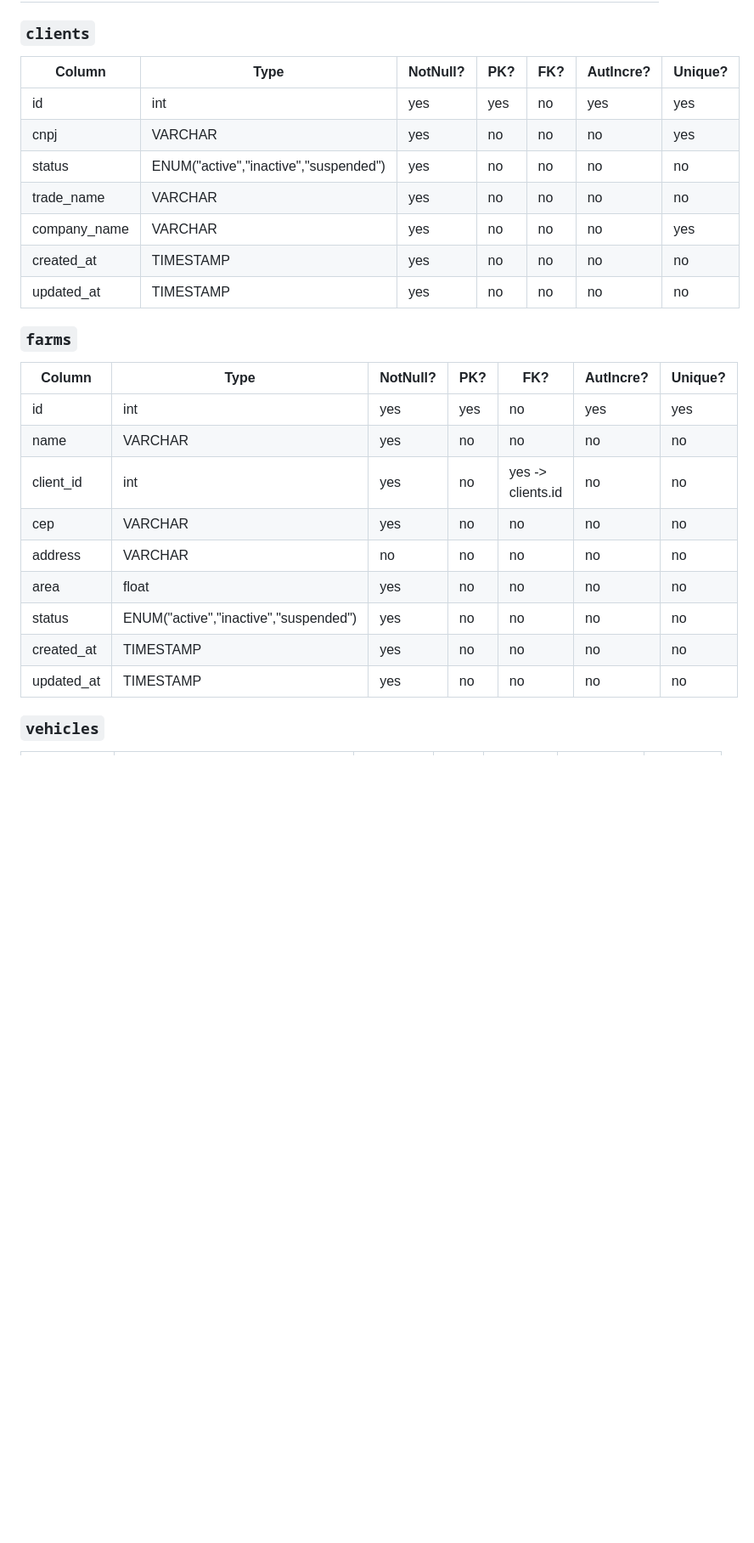
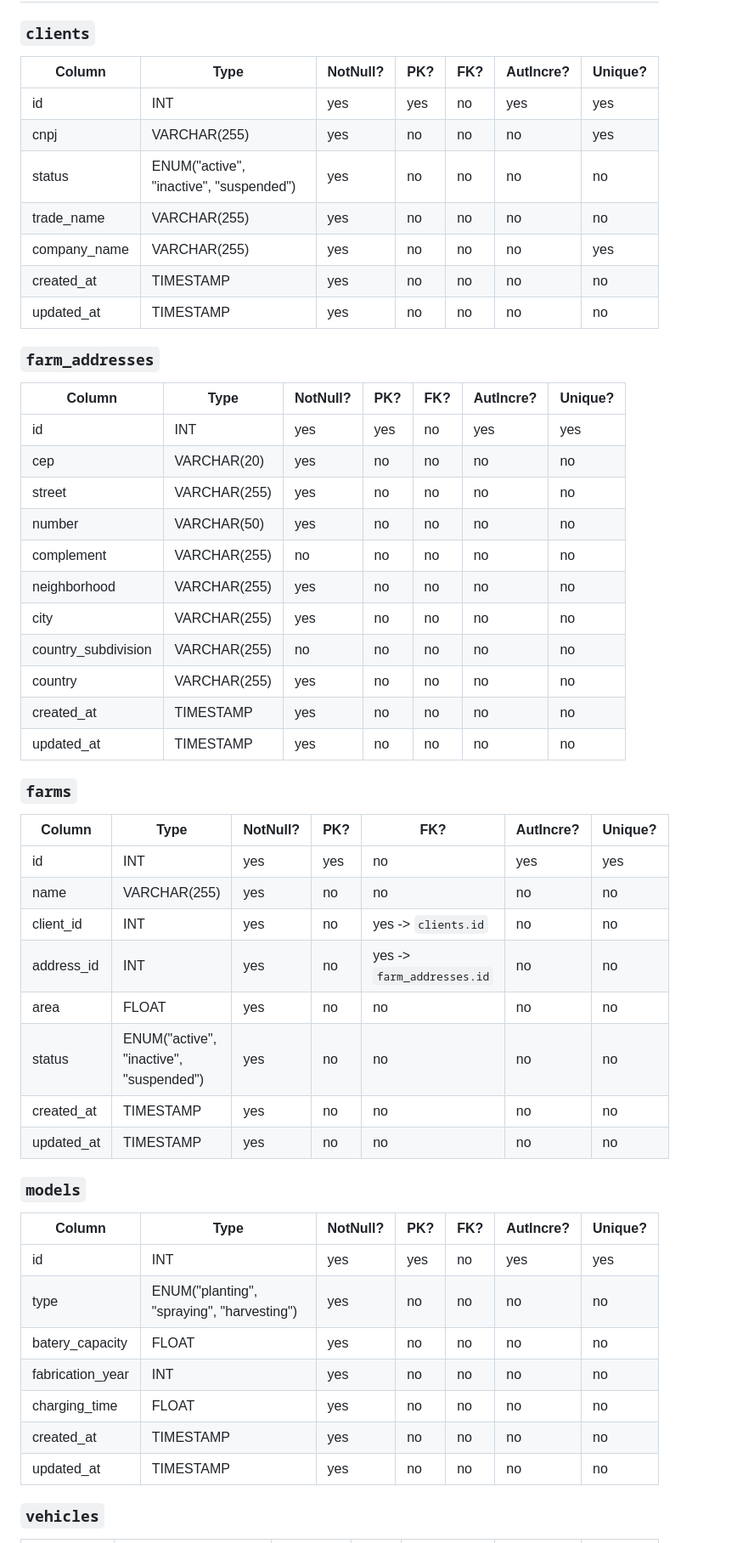
Before and after one commit to GustavoBehnck/banco_de_dados_2, a Markdown page: database/docs/mysql_estrutura.md, the part around one of its changes. Shown at 85% size. GitHub-like rendering; blank space fills up the shorter version.

Commit message:
Fix: update mysql estrocture

```diff
--- a/database/docs/mysql_estrutura.md
+++ b/database/docs/mysql_estrutura.md
@@ -105,29 +105,56 @@ erDiagram
 
 ### `clients`
 
-| Column       | Type                                  | NotNull? | PK? | FK? | AutIncre? | Unique? |
-| ------------ | ------------------------------------- | -------- | --- | --- | --------- | ------- |
-| id           | int                                   | yes      | yes | no  | yes       | yes     |
-| cnpj         | VARCHAR                               | yes      | no  | no  | no        | yes     |
-| status       | ENUM("active","inactive","suspended") | yes      | no  | no  | no        | no      |
-| trade_name   | VARCHAR                               | yes      | no  | no  | no        | no      |
-| company_name | VARCHAR                               | yes      | no  | no  | no        | yes     |
-| created_at   | TIMESTAMP                             | yes      | no  | no  | no        | no      |
-| updated_at   | TIMESTAMP                             | yes      | no  | no  | no        | no      |
+| Column       | Type                                    | NotNull? | PK? | FK? | AutIncre? | Unique? |
+| ------------ | --------------------------------------- | -------- | --- | --- | --------- | ------- |
+| id           | INT                                     | yes      | yes | no  | yes       | yes     |
+| cnpj         | VARCHAR(255)                            | yes      | no  | no  | no        | yes     |
+| status       | ENUM("active", "inactive", "suspended") | yes      | no  | no  | no        | no      |
+| trade_name   | VARCHAR(255)                            | yes      | no  | no  | no        | no      |
+| company_name | VARCHAR(255)                            | yes      | no  | no  | no        | yes     |
+| created_at   | TIMESTAMP                               | yes      | no  | no  | no        | no      |
+| updated_at   | TIMESTAMP                               | yes      | no  | no  | no        | no      |
+
+### `farm_addresses`
+
+| Column              | Type         | NotNull? | PK? | FK? | AutIncre? | Unique? |
+| ------------------- | ------------ | -------- | --- | --- | --------- | ------- |
+| id                  | INT          | yes      | yes | no  | yes       | yes     |
+| cep                 | VARCHAR(20)  | yes      | no  | no  | no        | no      |
+| street              | VARCHAR(255) | yes      | no  | no  | no        | no      |
+| number              | VARCHAR(50)  | yes      | no  | no  | no        | no      |
+| complement          | VARCHAR(255) | no       | no  | no  | no        | no      |
+| neighborhood        | VARCHAR(255) | yes      | no  | no  | no        | no      |
+| city                | VARCHAR(255) | yes      | no  | no  | no        | no      |
+| country_subdivision | VARCHAR(255) | no       | no  | no  | no        | no      |
+| country             | VARCHAR(255) | yes      | no  | no  | no        | no      |
+| created_at          | TIMESTAMP    | yes      | no  | no  | no        | no      |
+| updated_at          | TIMESTAMP    | yes      | no  | no  | no        | no      |
 
 ### `farms`
 
-| Column     | Type                                  | NotNull? | PK? | FK?               | AutIncre? | Unique? |
-| ---------- | ------------------------------------- | -------- | --- | ----------------- | --------- | ------- |
-| id         | int                                   | yes      | yes | no                | yes       | yes     |
-| name       | VARCHAR                               | yes      | no  | no                | no        | no      |
-| client_id  | int                                   | yes      | no  | yes -> clients.id | no        | no      |
-| cep        | VARCHAR                               | yes      | no  | no                | no        | no      |
-| address    | VARCHAR                               | no       | no  | no                | no        | no      |
-| area       | float                                 | yes      | no  | no                | no        | no      |
-| status     | ENUM("active","inactive","suspended") | yes      | no  | no                | no        | no      |
-| created_at | TIMESTAMP                             | yes      | no  | no                | no        | no      |
-| updated_at | TIMESTAMP                             | yes      | no  | no                | no        | no      |
+| Column     | Type                                    | NotNull? | PK? | FK?                        | AutIncre? | Unique? |
+| ---------- | --------------------------------------- | -------- | --- | -------------------------- | --------- | ------- |
+| id         | INT                                     | yes      | yes | no                         | yes       | yes     |
+| name       | VARCHAR(255)                            | yes      | no  | no                         | no        | no      |
+| client_id  | INT                                     | yes      | no  | yes -> `clients.id`        | no        | no      |
+| address_id | INT                                     | yes      | no  | yes -> `farm_addresses.id` | no        | no      |
+| area       | FLOAT                                   | yes      | no  | no                         | no        | no      |
+| status     | ENUM("active", "inactive", "suspended") | yes      | no  | no                         | no        | no      |
+| created_at | TIMESTAMP                               | yes      | no  | no                         | no        | no      |
+| updated_at | TIMESTAMP                               | yes      | no  | no                         | no        | no      |
+
+### `models`
+
+| Column           | Type                                       | NotNull? | PK? | FK? | AutIncre? | Unique? |
+| ---------------- | ------------------------------------------ | -------- | --- | --- | --------- | ------- |
+| id               | INT                                        | yes      | yes | no  | yes       | yes     |
+| type             | ENUM("planting", "spraying", "harvesting") | yes      | no  | no  | no        | no      |
+| batery_capacity  | FLOAT                                      | yes      | no  | no  | no        | no      |
+| fabrication_year | INT                                        | yes      | no  | no  | no        | no      |
+| charging_time    | FLOAT                                      | yes      | no  | no  | no        | no      |
+| created_at       | TIMESTAMP                                  | yes      | no  | no  | no        | no      |
+| updated_at       | TIMESTAMP                                  | yes      | no  | no  | no        | no      |
 
 ### `vehicles`
 
```
Also changed, not shown: other parts of database/docs/mysql_estrutura.md (+46 -59 lines).
